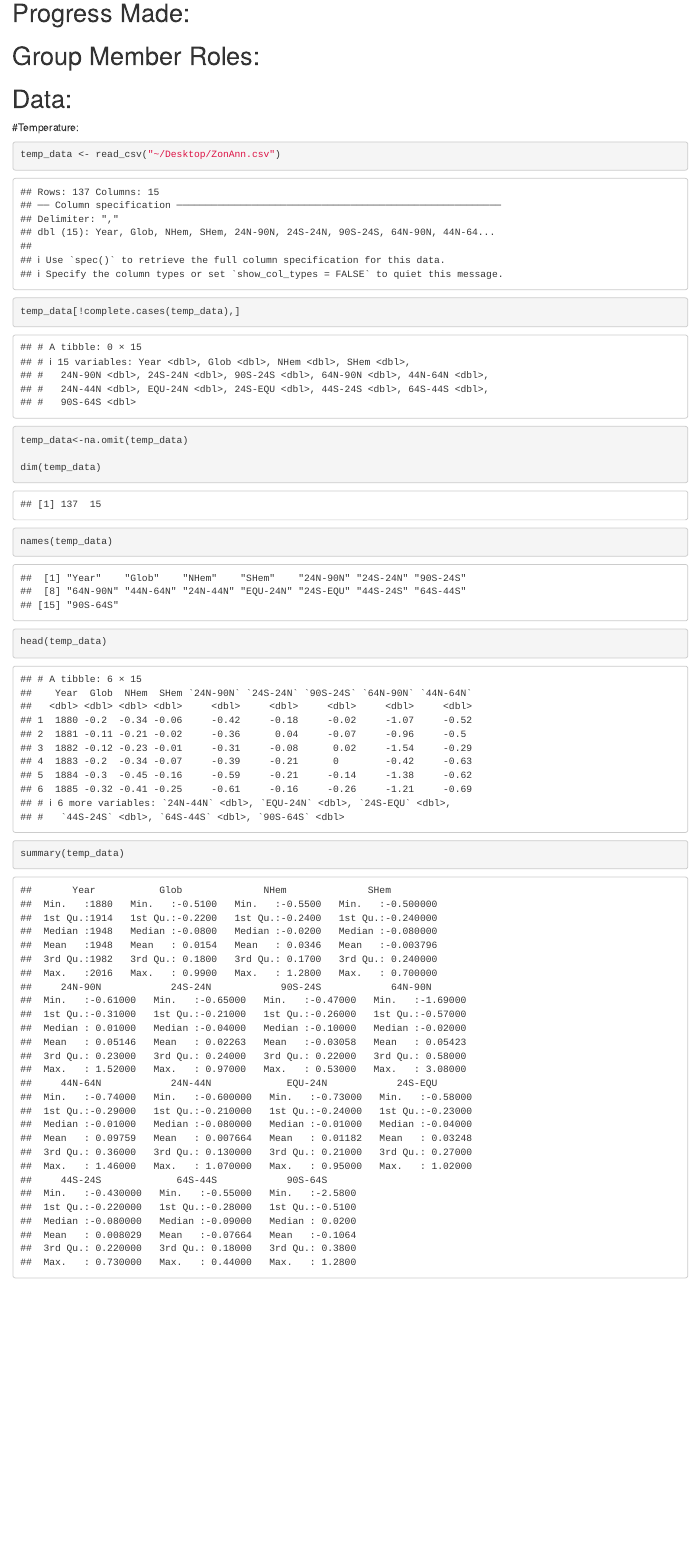
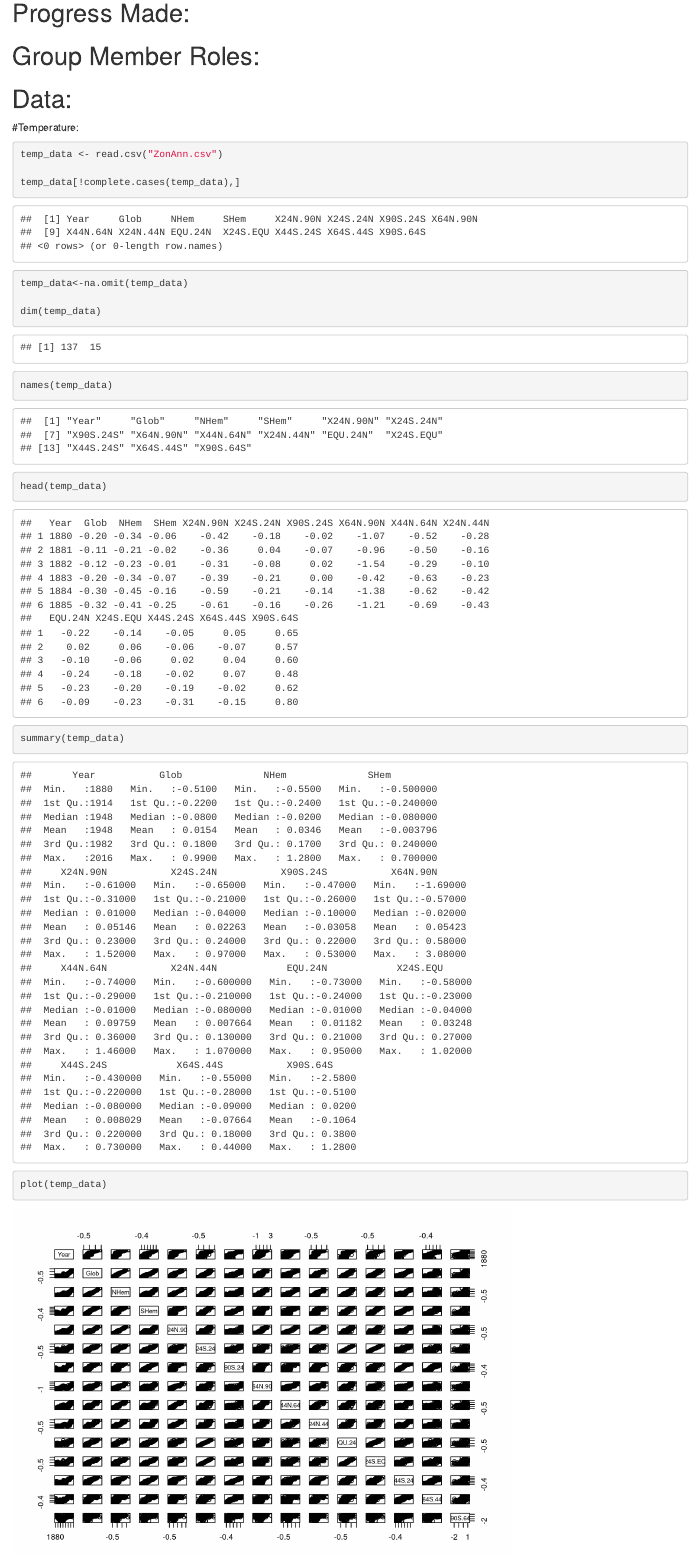
Before and after one commit to bosokcho/Capstone_Project, an R Markdown document (Project Checkpoint 4.Rmd): the page in a window 1100 px wide, from 200 px down. Rendered offline with R 4.5, knitr and Pandoc, with nearby package versions.

Commit message:
Temperature

````diff
--- a/Project Checkpoint 4.Rmd
+++ b/Project Checkpoint 4.Rmd
@@ -30,7 +30,7 @@ library(tidyr)
 
 #Temperature:
 ```{r}
-temp_data <- read_csv("~/Desktop/ZonAnn.csv")
+temp_data <- read.csv("ZonAnn.csv")
 
 temp_data[!complete.cases(temp_data),]
 temp_data<-na.omit(temp_data)
@@ -39,4 +39,5 @@ dim(temp_data)
 names(temp_data)
 head(temp_data)
 summary(temp_data)
+plot(temp_data)
 ```
````
Also changed, not shown: Project_Checkpoint_4.html (added).
